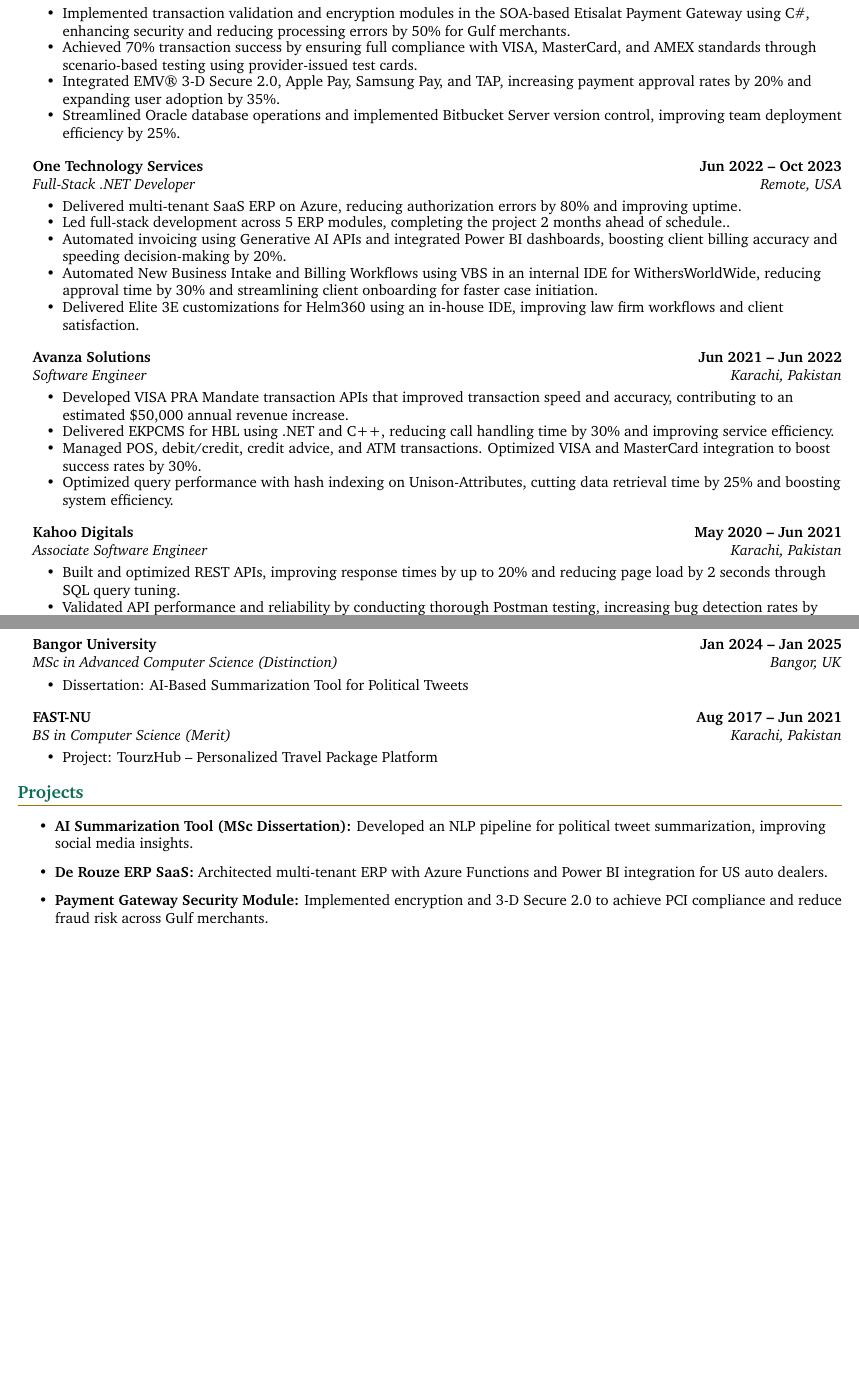
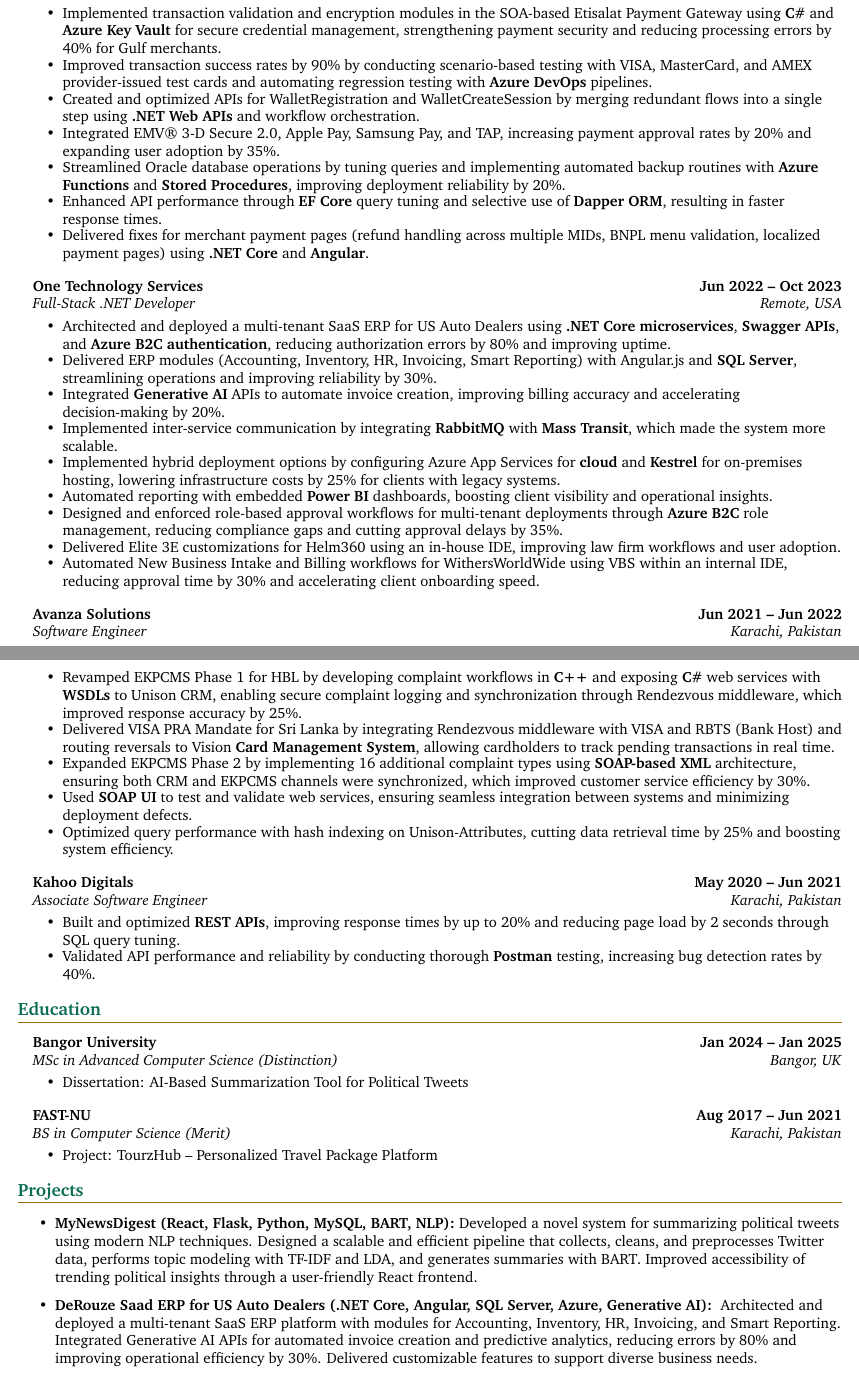
Before and after one commit to siddahantKumar/ResumeRepo, a LaTeX document (main.tex): two parts of pages 1 and 2 of 2, joined at a grey line, cut so that both start at the same text, the shorter picture padded with empty space. Compiled offline with pdfLaTeX.

Commit message:
Latest CV

```diff
--- a/main.tex
+++ b/main.tex
@@ -129,36 +129,44 @@
 \headingBf{Systems Limited}{Oct 2023 -- Oct 2024}
 \headingIt{.NET Consultant \hfill Karachi, Pakistan}{}
 \begin{resume_list}
-    \item Implemented transaction validation and encryption modules in the SOA-based Etisalat Payment Gateway using C\#, enhancing security and reducing processing errors by 50\% for Gulf merchants.
-    \item Achieved 70\% transaction success by ensuring full compliance with VISA, MasterCard, and AMEX standards through scenario-based testing using provider-issued test cards.
+    \item Implemented transaction validation and encryption modules in the SOA-based Etisalat Payment Gateway using \textbf{C\#} and \textbf{Azure Key Vault} for secure credential management, strengthening payment security and reducing processing errors by 40\% for Gulf merchants.
+    \item Improved transaction success rates by 90\% by conducting scenario-based testing with VISA, MasterCard, and AMEX provider-issued test cards and automating regression testing with \textbf{Azure DevOps} pipelines.
+    \item Created and optimized APIs for WalletRegistration and WalletCreateSession by merging redundant flows into a single step using \textbf{.NET Web APIs} and workflow orchestration.
     \item Integrated EMV® 3-D Secure 2.0, Apple Pay, Samsung Pay, and TAP, increasing payment approval rates by 20\% and expanding user adoption by 35\%.
-    \item Streamlined Oracle database operations and implemented Bitbucket Server version control, improving team deployment efficiency by 25\%.
+    \item Streamlined Oracle database operations by tuning queries and implementing automated backup routines with \textbf{Azure Functions} and \textbf{Stored Procedures}, improving deployment reliability by 20\%.
+    \item Enhanced API performance through \textbf{EF Core} query tuning and selective use of \textbf{Dapper ORM}, resulting in faster response times.
+    \item Delivered fixes for merchant payment pages (refund handling across multiple MIDs, BNPL menu validation, localized payment pages) using \textbf{.NET Core} and \textbf{Angular}.
 \end{resume_list}
 
 \headingBf{One Technology Services}{Jun 2022 -- Oct 2023}
 \headingIt{Full-Stack .NET Developer \hfill Remote, USA}{}
 \begin{resume_list}
-    \item Delivered multi-tenant SaaS ERP on Azure, reducing authorization errors by 80\%  and improving uptime.
-    \item Led full-stack development across 5 ERP modules, completing the project 2 months ahead of schedule..
-    \item Automated invoicing using Generative AI APIs and integrated Power BI dashboards, boosting client billing accuracy and speeding decision-making by 20\%.
-    \item Automated New Business Intake and Billing Workflows using VBS in an internal IDE for WithersWorldWide, reducing approval time by 30\% and streamlining client onboarding for faster case initiation.
-    \item Delivered Elite 3E customizations for Helm360 using an in-house IDE, improving law firm workflows and client satisfaction.
+    \item Architected and deployed a multi-tenant SaaS ERP for US Auto Dealers using \textbf{.NET Core microservices}, \textbf{Swagger APIs}, and \textbf{Azure B2C authentication}, reducing authorization errors by 80\% and improving uptime.
+    \item Delivered ERP modules (Accounting, Inventory, HR, Invoicing, Smart Reporting) with Angular.js and \textbf{SQL Server}, streamlining operations and improving reliability by 30\%.
+    \item Integrated \textbf{Generative AI} APIs to automate invoice creation, improving billing accuracy and accelerating decision-making by 20\%.
+    \item Implemented inter-service communication by integrating \textbf{RabbitMQ} with \textbf{Mass Transit}, which made the system more scalable.
+    \item Implemented hybrid deployment options by configuring Azure App Services for \textbf{cloud} and \textbf{Kestrel} for on-premises hosting, lowering infrastructure costs by 25\% for clients with legacy systems.
+    \item Automated reporting with embedded \textbf{Power BI} dashboards, boosting client visibility and operational insights.
+    \item Designed and enforced role-based approval workflows for multi-tenant deployments through \textbf{Azure B2C} role management, reducing compliance gaps and cutting approval delays by 35\%.
+    \item Delivered Elite 3E customizations for Helm360 using an in-house IDE, improving law firm workflows and user adoption.
+    \item Automated New Business Intake and Billing workflows for WithersWorldWide using VBS within an internal IDE, reducing approval time by 30\% and accelerating client onboarding speed.
 \end{resume_list}
 
 \headingBf{Avanza Solutions}{Jun 2021 -- Jun 2022}
 \headingIt{Software Engineer \hfill Karachi, Pakistan}{}
 \begin{resume_list}
-    \item Developed VISA PRA Mandate transaction APIs that improved transaction speed and accuracy, contributing to an estimated \$50,000 annual revenue increase.
-    \item Delivered EKPCMS for HBL using .NET and C++, reducing call handling time by 30\% and improving service efficiency.
-    \item Managed POS, debit/credit, credit advice, and ATM transactions. Optimized VISA and MasterCard integration to boost success rates by 30\%.
+    \item Revamped EKPCMS Phase 1 for HBL by developing complaint workflows in \textbf{C++} and exposing \textbf{C\#} web services with \textbf{WSDLs} to Unison CRM, enabling secure complaint logging and synchronization through Rendezvous middleware, which improved response accuracy by 25\%.
+    \item Delivered VISA PRA Mandate for Sri Lanka by integrating Rendezvous middleware with VISA and RBTS (Bank Host) and routing reversals to Vision \textbf{Card Management System}, allowing cardholders to track pending transactions in real time.
+    \item Expanded EKPCMS Phase 2 by implementing 16 additional complaint types using \textbf{SOAP-based XML} architecture, ensuring both CRM and EKPCMS channels were synchronized, which improved customer service efficiency by 30\%.
+    \item Used \textbf{SOAP UI} to test and validate web services, ensuring seamless integration between systems and minimizing deployment defects.
     \item Optimized query performance with hash indexing on Unison-Attributes, cutting data retrieval time by 25\% and boosting system efficiency.
 \end{resume_list}
 
 \headingBf{Kahoo Digitals}{May 2020 -- Jun 2021}
 \headingIt{Associate Software Engineer \hfill Karachi, Pakistan}{}
 \begin{resume_list}
-    \item Built and optimized REST APIs, improving response times by up to 20\% and reducing page load by 2 seconds through SQL query tuning.
-    \item Validated API performance and reliability by conducting thorough Postman testing, increasing bug detection rates by 40\%.
+    \item Built and optimized \textbf{REST APIs}, improving response times by up to 20\% and reducing page load by 2 seconds through SQL query tuning.
+    \item Validated API performance and reliability by conducting thorough \textbf{Postman} testing, increasing bug detection rates by 40\%.
 \end{resume_list}
 
 %-----------%
@@ -184,9 +192,9 @@
 \section{Projects}
 \begin{itemize}
     \setlength\itemsep{3pt}
-    \item \textbf{AI Summarization Tool (MSc Dissertation):} Developed an NLP pipeline for political tweet summarization, improving social media insights.
-    \item \textbf{De Rouze ERP SaaS:} Architected multi-tenant ERP with Azure Functions and Power BI integration for US auto dealers.
-    \item \textbf{Payment Gateway Security Module:} Implemented encryption and 3-D Secure 2.0 to achieve PCI compliance and reduce fraud risk across Gulf merchants.
+    \item \textbf{MyNewsDigest (React, Flask, Python, MySQL, BART, NLP):} Developed a novel system for summarizing political tweets using modern NLP techniques. Designed a scalable and efficient pipeline that collects, cleans, and preprocesses Twitter data, performs topic modeling with TF-IDF and LDA, and generates summaries with BART. Improved accessibility of trending political insights through a user-friendly React frontend.
+    \item \textbf{DeRouze Saad ERP for US Auto Dealers (.NET Core, Angular, SQL Server, Azure, Generative AI): } Architected and deployed a multi-tenant SaaS ERP platform with modules for Accounting, Inventory, HR, Invoicing, and Smart Reporting. Integrated Generative AI APIs for automated invoice creation and predictive analytics, reducing errors by 80\% and improving operational efficiency by 30\%. Delivered customizable features to support diverse business needs.
+    \item \textbf{EKPCMS for HBL Bank (C++, C\#, .NET, WSDL, SOAP UI):} Led a two-phase revamp of EKPCMS, migrating to SOAP-based XML communications via Financial Middleware (Rendezvous) between SBP and HBL CRM. Implemented 24 complaint handling workflows synchronized across multiple channels, enhancing response efficiency and system reliability.
 \end{itemize}
 
 %------------%
```
Also changed, not shown: main.tex (2 more changed lines).
